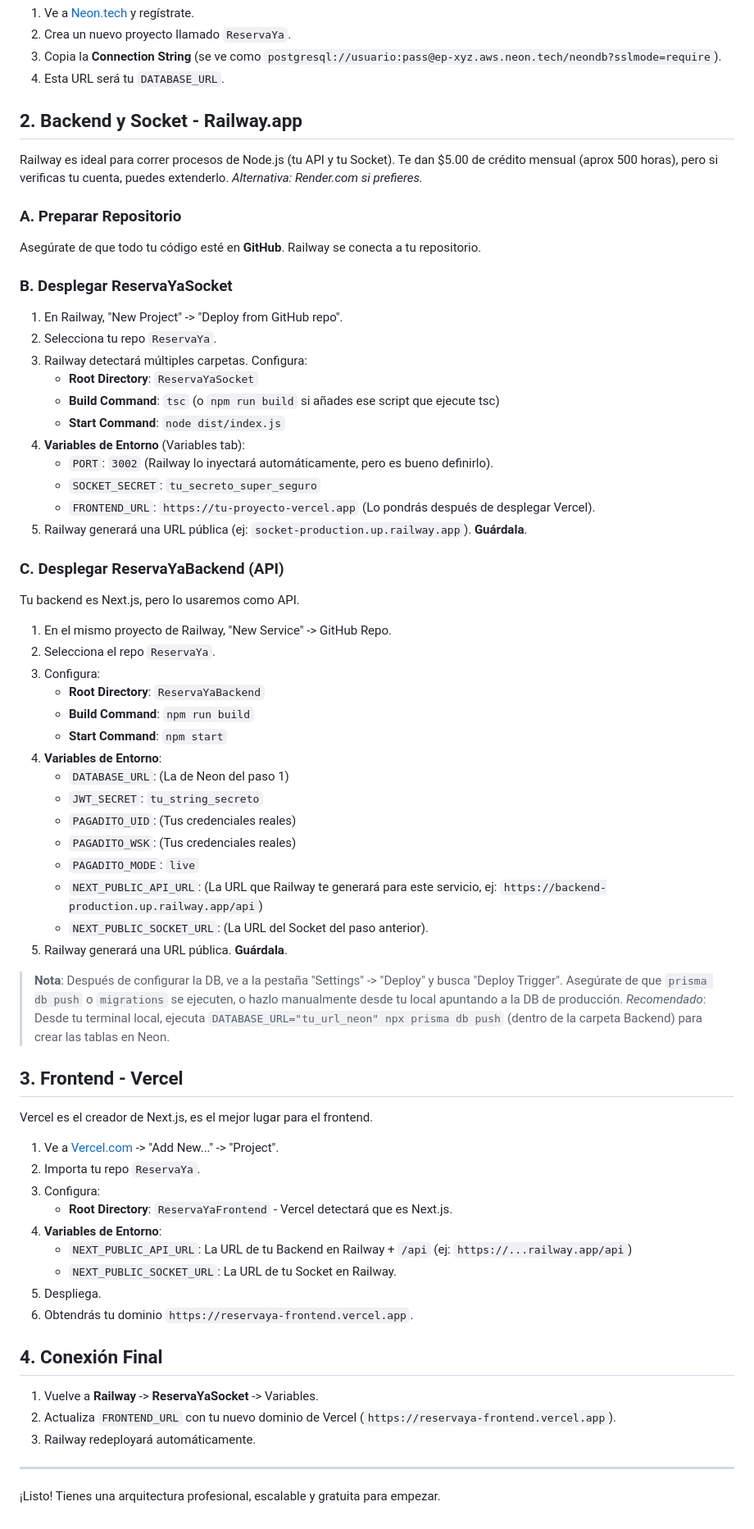
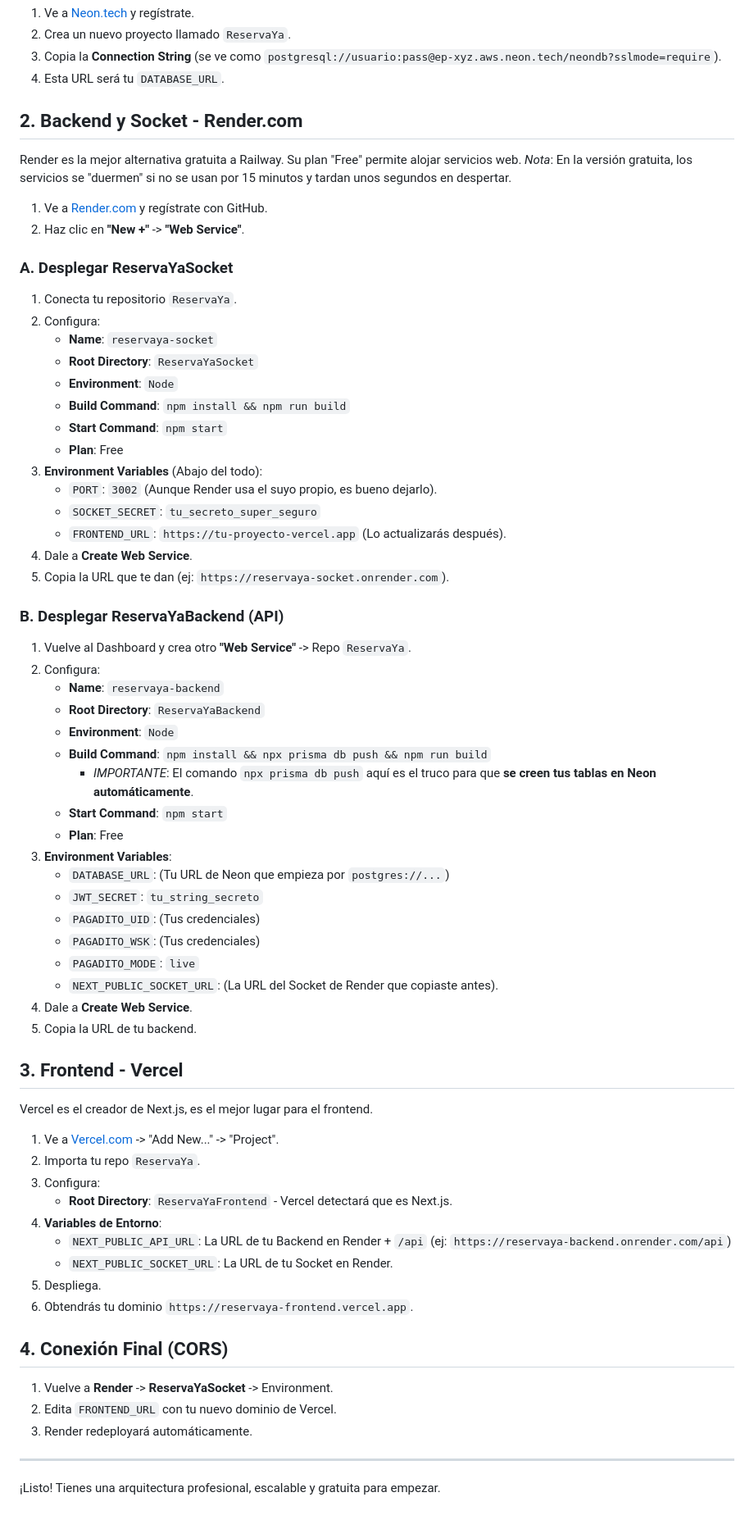
Before and after one commit to FlasheyEstudi/ReservaYa, a Markdown page: GUIA_DESPLIEGUE_GRATUITO.md, the part around the change. Shown at 82% size. GitHub-like rendering.

Commit message:
docs: use render.com instead of railway

```diff
--- a/GUIA_DESPLIEGUE_GRATUITO.md
+++ b/GUIA_DESPLIEGUE_GRATUITO.md
@@ -10,45 +10,48 @@ Neon ofrece una capa gratuita generosa (3GB) y perfecta para Postgres.
 3.  Copia la **Connection String** (se ve como `postgresql://usuario:pass@ep-xyz.aws.neon.tech/neondb?sslmode=require`).
 4.  Esta URL será tu `DATABASE_URL`.
 
-## 2. Backend y Socket - Railway.app
-Railway es ideal para correr procesos de Node.js (tu API y tu Socket). Te dan $5.00 de crédito mensual (aprox 500 horas), pero si verificas tu cuenta, puedes extenderlo. *Alternativa: Render.com si prefieres.*
+## 2. Backend y Socket - Render.com
+Render es la mejor alternativa gratuita a Railway. Su plan "Free" permite alojar servicios web.
+*Nota*: En la versión gratuita, los servicios se "duermen" si no se usan por 15 minutos y tardan unos segundos en despertar.
 
-### A. Preparar Repositorio
-Asegúrate de que todo tu código esté en **GitHub**. Railway se conecta a tu repositorio.
+1.  Ve a [Render.com](https://render.com) y regístrate con GitHub.
+2.  Haz clic en **"New +"** -> **"Web Service"**.
 
-### B. Desplegar ReservaYaSocket
-1.  En Railway, "New Project" -> "Deploy from GitHub repo".
-2.  Selecciona tu repo `ReservaYa`.
-3.  Railway detectará múltiples carpetas. Configura:
+### A. Desplegar ReservaYaSocket
+1.  Conecta tu repositorio `ReservaYa`.
+2.  Configura:
+    *   **Name**: `reservaya-socket`
     *   **Root Directory**: `ReservaYaSocket`
-    *   **Build Command**: `tsc` (o `npm run build` si añades ese script que ejecute tsc)
-    *   **Start Command**: `node dist/index.js`
-4.  **Variables de Entorno** (Variables tab):
-    *   `PORT`: `3002` (Railway lo inyectará automáticamente, pero es bueno definirlo).
+    *   **Environment**: `Node`
+    *   **Build Command**: `npm install && npm run build`
+    *   **Start Command**: `npm start`
+    *   **Plan**: Free
+3.  **Environment Variables** (Abajo del todo):
+    *   `PORT`: `3002` (Aunque Render usa el suyo propio, es bueno dejarlo).
     *   `SOCKET_SECRET`: `tu_secreto_super_seguro`
-    *   `FRONTEND_URL`: `https://tu-proyecto-vercel.app` (Lo pondrás después de desplegar Vercel).
-5.  Railway generará una URL pública (ej: `socket-production.up.railway.app`). **Guárdala**.
+    *   `FRONTEND_URL`: `https://tu-proyecto-vercel.app` (Lo actualizarás después).
+4.  Dale a **Create Web Service**.
+5.  Copia la URL que te dan (ej: `https://reservaya-socket.onrender.com`).
 
-### C. Desplegar ReservaYaBackend (API)
-Tu backend es Next.js, pero lo usaremos como API.
-1.  En el mismo proyecto de Railway, "New Service" -> GitHub Repo.
-2.  Selecciona el repo `ReservaYa`.
-3.  Configura:
+### B. Desplegar ReservaYaBackend (API)
+1.  Vuelve al Dashboard y crea otro **"Web Service"** -> Repo `ReservaYa`.
+2.  Configura:
+    *   **Name**: `reservaya-backend`
     *   **Root Directory**: `ReservaYaBackend`
-    *   **Build Command**: `npm run build`
+    *   **Environment**: `Node`
+    *   **Build Command**: `npm install && npx prisma db push && npm run build`
+        *   *IMPORTANTE*: El comando `npx prisma db push` aquí es el truco para que **se creen tus tablas en Neon automáticamente**.
     *   **Start Command**: `npm start`
-4.  **Variables de Entorno**:
-    *   `DATABASE_URL`: (La de Neon del paso 1)
+    *   **Plan**: Free
+3.  **Environment Variables**:
+    *   `DATABASE_URL`: (Tu URL de Neon que empieza por `postgres://...`)
     *   `JWT_SECRET`: `tu_string_secreto`
-    *   `PAGADITO_UID`: (Tus credenciales reales)
-    *   `PAGADITO_WSK`: (Tus credenciales reales)
+    *   `PAGADITO_UID`: (Tus credenciales)
+    *   `PAGADITO_WSK`: (Tus credenciales)
     *   `PAGADITO_MODE`: `live`
-    *   `NEXT_PUBLIC_API_URL`: (La URL que Railway te generará para este servicio, ej: `https://backend-production.up.railway.app/api`)
-    *   `NEXT_PUBLIC_SOCKET_URL`: (La URL del Socket del paso anterior).
-5.  Railway generará una URL pública. **Guárdala**.
-
-> **Nota**: Después de configurar la DB, ve a la pestaña "Settings" -> "Deploy" y busca "Deploy Trigger". Asegúrate de que `prisma db push` o `migrations` se ejecuten, o hazlo manualmente desde tu local apuntando a la DB de producción.
-> *Recomendado*: Desde tu terminal local, ejecuta `DATABASE_URL="tu_url_neon" npx prisma db push` (dentro de la carpeta Backend) para crear las tablas en Neon.
+    *   `NEXT_PUBLIC_SOCKET_URL`: (La URL del Socket de Render que copiaste antes).
+4.  Dale a **Create Web Service**.
+5.  Copia la URL de tu backend.
 
 ## 3. Frontend - Vercel
 Vercel es el creador de Next.js, es el mejor lugar para el frontend.
@@ -58,15 +61,15 @@ Vercel es el creador de Next.js, es el mejor lugar para el frontend.
 3.  Configura:
     *   **Root Directory**: `ReservaYaFrontend` - Vercel detectará que es Next.js.
 4.  **Variables de Entorno**:
-    *   `NEXT_PUBLIC_API_URL`: La URL de tu Backend en Railway + `/api` (ej: `https://...railway.app/api`)
-    *   `NEXT_PUBLIC_SOCKET_URL`: La URL de tu Socket en Railway.
+    *   `NEXT_PUBLIC_API_URL`: La URL de tu Backend en Render + `/api` (ej: `https://reservaya-backend.onrender.com/api`)
+    *   `NEXT_PUBLIC_SOCKET_URL`: La URL de tu Socket en Render.
 5.  Despliega.
 6.  Obtendrás tu dominio `https://reservaya-frontend.vercel.app`.
 
-## 4. Conexión Final
-1.  Vuelve a **Railway** -> **ReservaYaSocket** -> Variables.
-2.  Actualiza `FRONTEND_URL` con tu nuevo dominio de Vercel (`https://reservaya-frontend.vercel.app`).
-3.  Railway redeployará automáticamente.
+## 4. Conexión Final (CORS)
+1.  Vuelve a **Render** -> **ReservaYaSocket** -> Environment.
+2.  Edita `FRONTEND_URL` con tu nuevo dominio de Vercel.
+3.  Render redeployará automáticamente.
 
 ---
 
```
